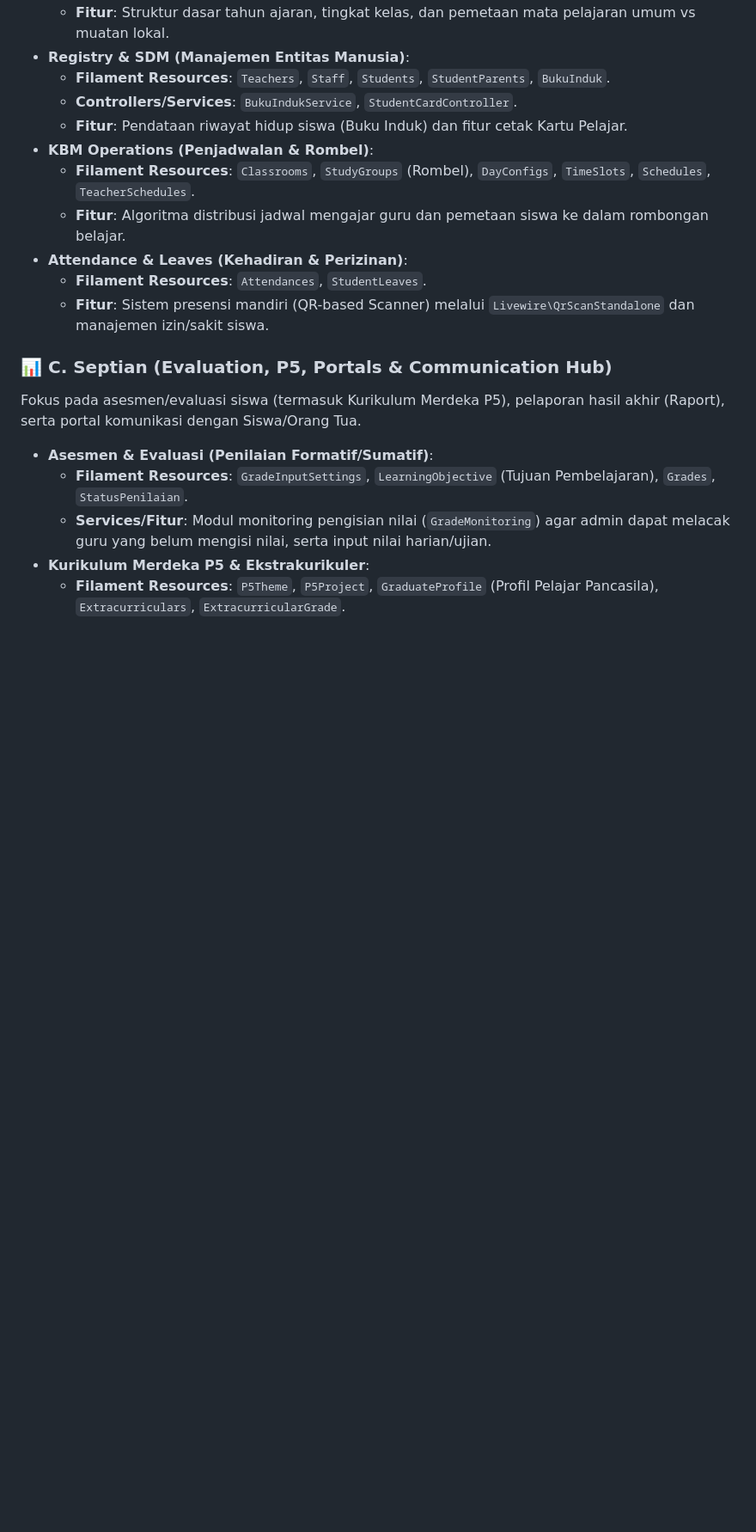
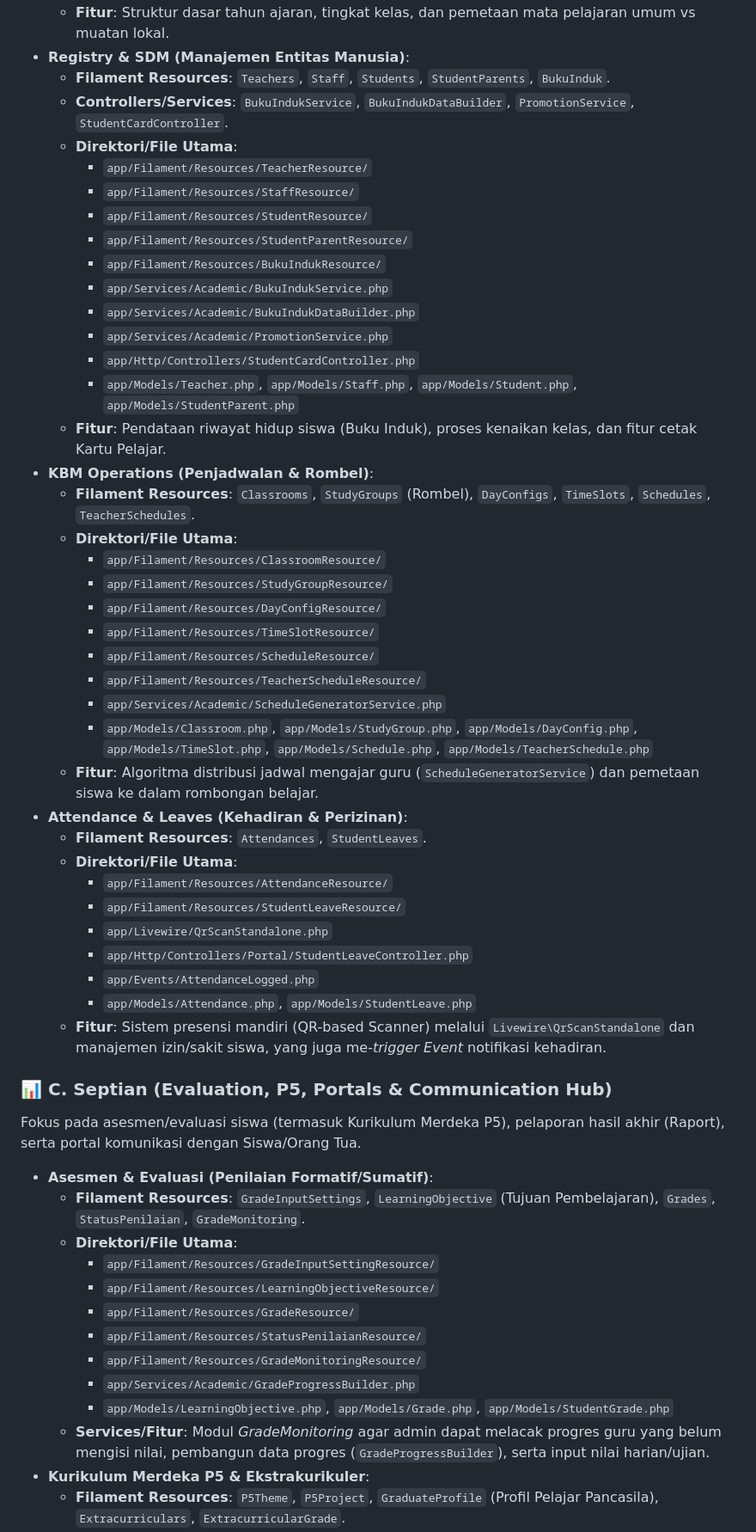
Before and after one commit to itsnacla/aksara, a Markdown page: docs/DEV_DOCS.md, the part around one of its changes. Shown at 86% size. Drawn GitHub-style; blank space fills up the shorter version.

Commit message:
docs: add comprehensive directory and file mapping to DEV_DOCS.md for all core modules

```diff
--- a/docs/DEV_DOCS.md
+++ b/docs/DEV_DOCS.md
@@ -46,20 +71,55 @@ Fokus pada tata kelola entitas fisik (manusia & ruangan), data referensi kurikul
     *   **Fitur**: Struktur dasar tahun ajaran, tingkat kelas, dan pemetaan mata pelajaran umum vs muatan lokal.
 *   **Registry & SDM (Manajemen Entitas Manusia)**:
     *   **Filament Resources**: `Teachers`, `Staff`, `Students`, `StudentParents`, `BukuInduk`.
-    *   **Controllers/Services**: `BukuIndukService`, `StudentCardController`.
-    *   **Fitur**: Pendataan riwayat hidup siswa (Buku Induk) dan fitur cetak Kartu Pelajar.
+    *   **Controllers/Services**: `BukuIndukService`, `BukuIndukDataBuilder`, `PromotionService`, `StudentCardController`.
+    *   **Direktori/File Utama**:
+        *   `app/Filament/Resources/TeacherResource/`
+        *   `app/Filament/Resources/StaffResource/`
+        *   `app/Filament/Resources/StudentResource/`
+        *   `app/Filament/Resources/StudentParentResource/`
+        *   `app/Filament/Resources/BukuIndukResource/`
+        *   `app/Services/Academic/BukuIndukService.php`
+        *   `app/Services/Academic/BukuIndukDataBuilder.php`
+        *   `app/Services/Academic/PromotionService.php`
+        *   `app/Http/Controllers/StudentCardController.php`
+        *   `app/Models/Teacher.php`, `app/Models/Staff.php`, `app/Models/Student.php`, `app/Models/StudentParent.php`
+    *   **Fitur**: Pendataan riwayat hidup siswa (Buku Induk), proses kenaikan kelas, dan fitur cetak Kartu Pelajar.
 *   **KBM Operations (Penjadwalan & Rombel)**:
     *   **Filament Resources**: `Classrooms`, `StudyGroups` (Rombel), `DayConfigs`, `TimeSlots`, `Schedules`, `TeacherSchedules`.
-    *   **Fitur**: Algoritma distribusi jadwal mengajar guru dan pemetaan siswa ke dalam rombongan belajar.
+    *   **Direktori/File Utama**:
+        *   `app/Filament/Resources/ClassroomResource/`
+        *   `app/Filament/Resources/StudyGroupResource/`
+        *   `app/Filament/Resources/DayConfigResource/`
+        *   `app/Filament/Resources/TimeSlotResource/`
+        *   `app/Filament/Resources/ScheduleResource/`
+        *   `app/Filament/Resources/TeacherScheduleResource/`
+        *   `app/Services/Academic/ScheduleGeneratorService.php`
+        *   `app/Models/Classroom.php`, `app/Models/StudyGroup.php`, `app/Models/DayConfig.php`, `app/Models/TimeSlot.php`, `app/Models/Schedule.php`, `app/Models/TeacherSchedule.php`
+    *   **Fitur**: Algoritma distribusi jadwal mengajar guru (`ScheduleGeneratorService`) dan pemetaan siswa ke dalam rombongan belajar.
 *   **Attendance & Leaves (Kehadiran & Perizinan)**:
     *   **Filament Resources**: `Attendances`, `StudentLeaves`.
-    *   **Fitur**: Sistem presensi mandiri (QR-based Scanner) melalui `Livewire\QrScanStandalone` dan manajemen izin/sakit siswa.
+    *   **Direktori/File Utama**:
+        *   `app/Filament/Resources/AttendanceResource/`
+        *   `app/Filament/Resources/StudentLeaveResource/`
+        *   `app/Livewire/QrScanStandalone.php`
+        *   `app/Http/Controllers/Portal/StudentLeaveController.php`
+        *   `app/Events/AttendanceLogged.php`
+        *   `app/Models/Attendance.php`, `app/Models/StudentLeave.php`
+    *   **Fitur**: Sistem presensi mandiri (QR-based Scanner) melalui `Livewire\QrScanStandalone` dan manajemen izin/sakit siswa, yang juga me-*trigger* *Event* notifikasi kehadiran.
 
 ### 📊 C. Septian (Evaluation, P5, Portals & Communication Hub)
 Fokus pada asesmen/evaluasi siswa (termasuk Kurikulum Merdeka P5), pelaporan hasil akhir (Raport), serta portal komunikasi dengan Siswa/Orang Tua.
 
 *   **Asesmen & Evaluasi (Penilaian Formatif/Sumatif)**:
-    *   **Filament Resources**: `GradeInputSettings`, `LearningObjective` (Tujuan Pembelajaran), `Grades`, `StatusPenilaian`.
-    *   **Services/Fitur**: Modul monitoring pengisian nilai (`GradeMonitoring`) agar admin dapat melacak guru yang belum mengisi nilai, serta input nilai harian/ujian.
+    *   **Filament Resources**: `GradeInputSettings`, `LearningObjective` (Tujuan Pembelajaran), `Grades`, `StatusPenilaian`, `GradeMonitoring`.
+    *   **Direktori/File Utama**:
+        *   `app/Filament/Resources/GradeInputSettingResource/`
+        *   `app/Filament/Resources/LearningObjectiveResource/`
+        *   `app/Filament/Resources/GradeResource/`
+        *   `app/Filament/Resources/StatusPenilaianResource/`
+        *   `app/Filament/Resources/GradeMonitoringResource/`
+        *   `app/Services/Academic/GradeProgressBuilder.php`
+        *   `app/Models/LearningObjective.php`, `app/Models/Grade.php`, `app/Models/StudentGrade.php`
+    *   **Services/Fitur**: Modul *GradeMonitoring* agar admin dapat melacak progres guru yang belum mengisi nilai, pembangun data progres (`GradeProgressBuilder`), serta input nilai harian/ujian.
 *   **Kurikulum Merdeka P5 & Ekstrakurikuler**:
     *   **Filament Resources**: `P5Theme`, `P5Project`, `GraduateProfile` (Profil Pelajar Pancasila), `Extracurriculars`, `ExtracurricularGrade`.
```
Also changed, not shown: other parts of docs/DEV_DOCS.md (+53 -6 lines).
